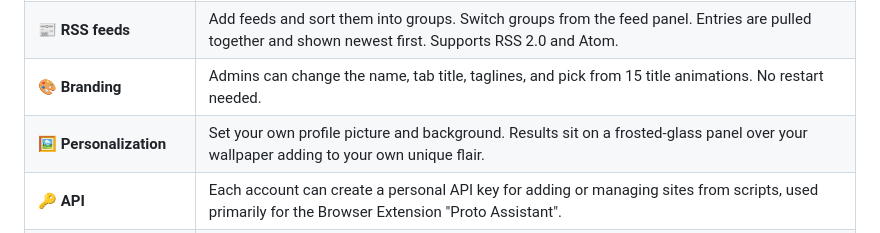
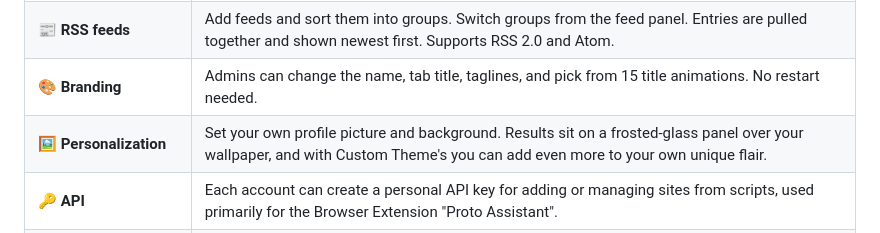
Before and after one commit to FrameEnder/ProtoEngine, a Markdown page: README.md, the part around the change. Drawn GitHub-style.

Commit message:
Added Mention of Custom Themes

```diff
--- a/README.md
+++ b/README.md
@@ -39,7 +39,7 @@ there's nothing else to set up.
 | ⭐ **Favorites** | Pin sites to your own favorites panel. Reorder them by dragging, switch between grid and list view, and remove them in edit mode. Your layout is remembered. |
 | 📰 **RSS feeds** | Add feeds and sort them into groups. Switch groups from the feed panel. Entries are pulled together and shown newest first. Supports RSS 2.0 and Atom. |
 | 🎨 **Branding** | Admins can change the name, tab title, taglines, and pick from 15 title animations. No restart needed. |
-| 🖼️ **Personalization** | Set your own profile picture and background. Results sit on a frosted-glass panel over your wallpaper adding to your own unique flair. |
+| 🖼️ **Personalization** | Set your own profile picture and background. Results sit on a frosted-glass panel over your wallpaper, and with Custom Theme's you can add even more to your own unique flair. |
 | 🔑 **API** | Each account can create a personal API key for adding or managing sites from scripts, used primarily for the Browser Extension "Proto Assistant". |
 | 🛡️ **Security** | Passwords are hashed. Sessions and forms are protected. Uploads are checked, and writes go through SQLite transactions. |
 | 💾 **Backups** | Download a `.zip` of all your sites, taglines, and favicons, and restore it later. |
```
